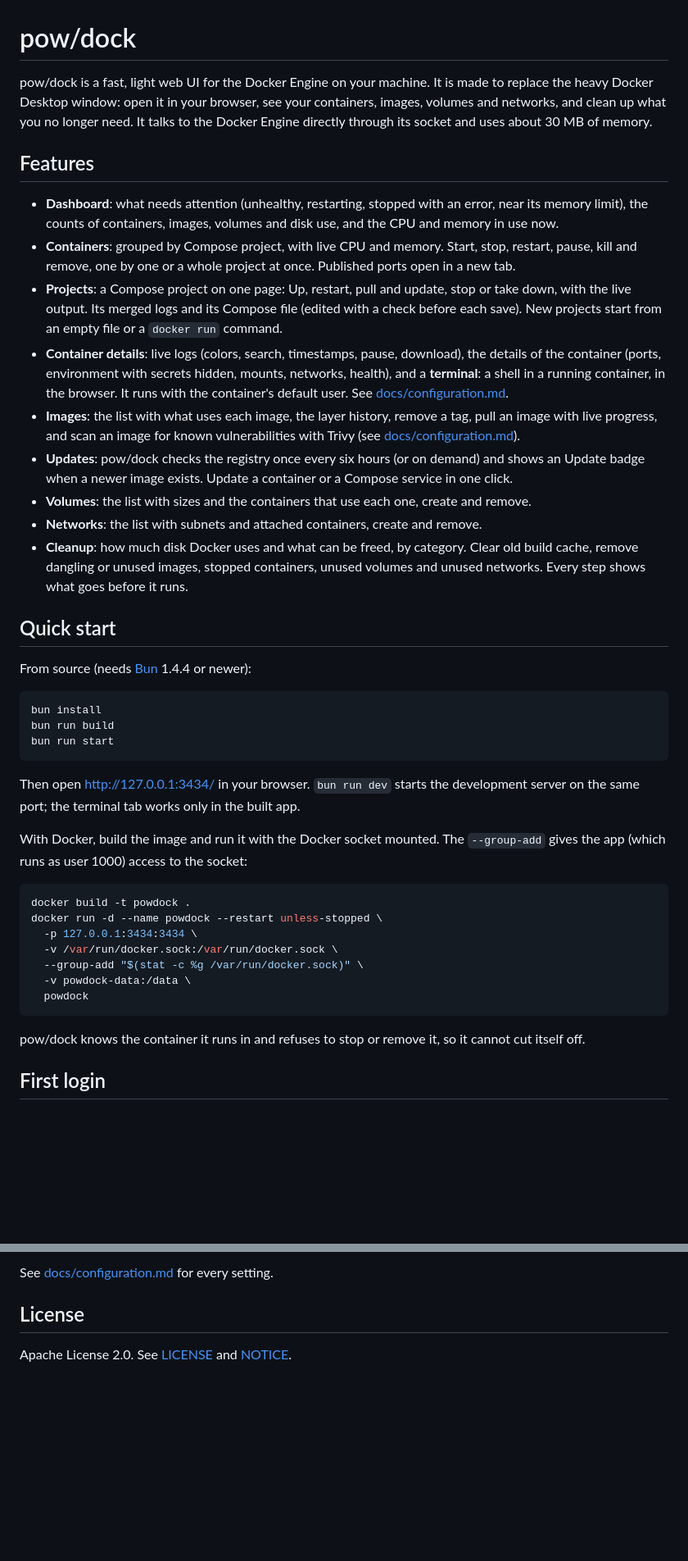
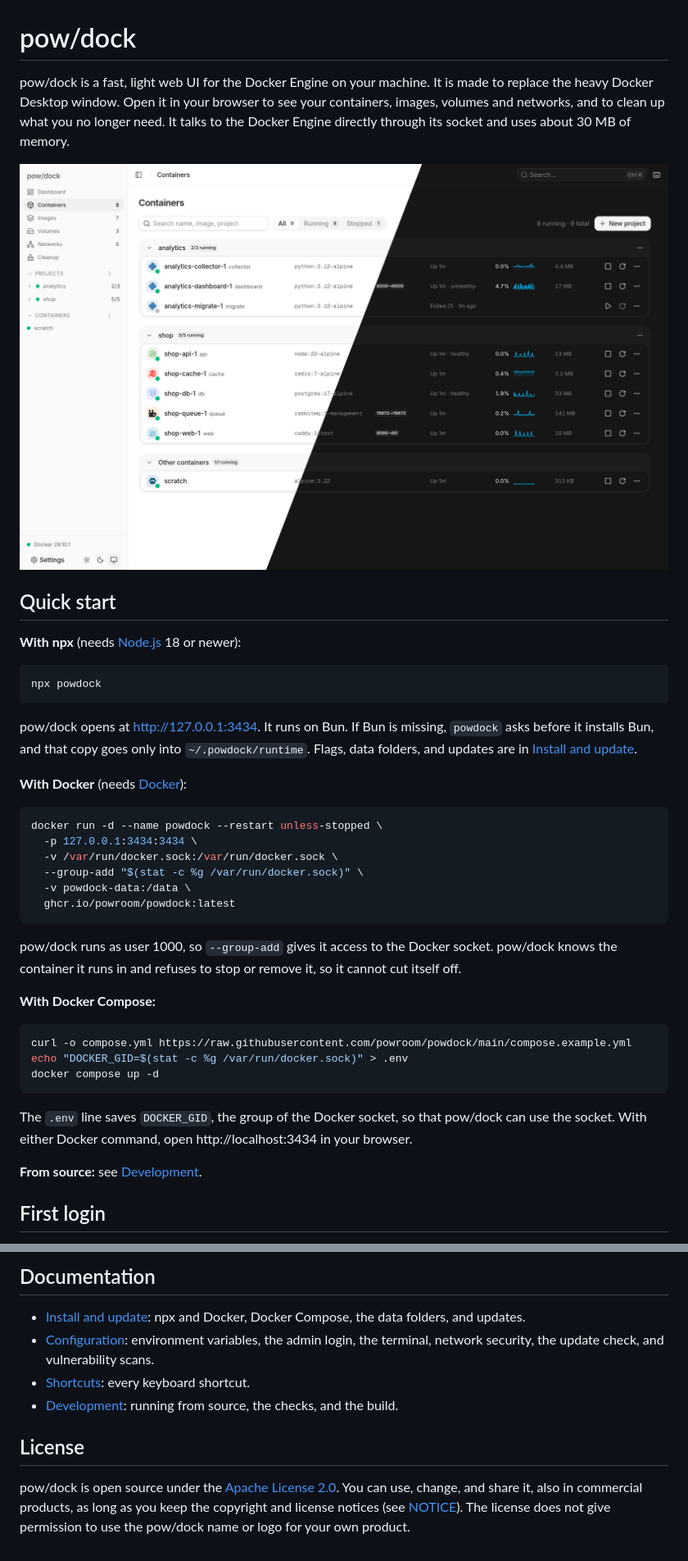
Before and after one commit to powroom/powdock, a Markdown page: README.md, 2 parts joined by grey strips. Shown at 82% size. Rendered like a GitHub page; pictures changed too: docs/screenshot.png (added); blank space fills up the shorter version.

````diff
--- a/README.md
+++ b/README.md
@@ -1,44 +1,43 @@
 # pow/dock
 
-pow/dock is a fast, light web UI for the Docker Engine on your machine. It is made to replace the heavy Docker Desktop window: open it in your browser, see your containers, images, volumes and networks, and clean up what you no longer need. It talks to the Docker Engine directly through its socket and uses about 30 MB of memory.
+pow/dock is a fast, light web UI for the Docker Engine on your machine. It is made to replace the heavy Docker Desktop window. Open it in your browser to see your containers, images, volumes and networks, and to clean up what you no longer need. It talks to the Docker Engine directly through its socket and uses about 30 MB of memory.
 
-## Features
-
-- **Dashboard**: what needs attention (unhealthy, restarting, stopped with an error, near its memory limit), the counts of containers, images, volumes and disk use, and the CPU and memory in use now.
-- **Containers**: grouped by Compose project, with live CPU and memory. Start, stop, restart, pause, kill and remove, one by one or a whole project at once. Published ports open in a new tab.
-- **Projects**: a Compose project on one page: Up, restart, pull and update, stop or take down, with the live output. Its merged logs and its Compose file (edited with a check before each save). New projects start from an empty file or a `docker run` command.
-- **Container details**: live logs (colors, search, timestamps, pause, download), the details of the container (ports, environment with secrets hidden, mounts, networks, health), and a **terminal**: a shell in a running container, in the browser. It runs with the container's default user. See [docs/configuration.md](docs/configuration.md#terminal).
-- **Images**: the list with what uses each image, the layer history, remove a tag, pull an image with live progress, and scan an image for known vulnerabilities with Trivy (see [docs/configuration.md](docs/configuration.md#vulnerability-scans)).
-- **Updates**: pow/dock checks the registry once every six hours (or on demand) and shows an Update badge when a newer image exists. Update a container or a Compose service in one click.
-- **Volumes**: the list with sizes and the containers that use each one, create and remove.
-- **Networks**: the list with subnets and attached containers, create and remove.
-- **Cleanup**: how much disk Docker uses and what can be freed, by category. Clear old build cache, remove dangling or unused images, stopped containers, unused volumes and unused networks. Every step shows what goes before it runs.
+![pow/dock in light and dark mode](docs/screenshot.png)
 
 ## Quick start
 
-From source (needs [Bun](https://bun.sh) 1.4.4 or newer):
+**With npx** (needs [Node.js](https://nodejs.org) 18 or newer):
 
 ```bash
-bun install
-bun run build
-bun run start
+npx powdock
 ```
 
-Then open http://127.0.0.1:3434/ in your browser. `bun run dev` starts the development server on the same port; the terminal tab works only in the built app.
+pow/dock opens at http://127.0.0.1:3434. It runs on Bun. If Bun is missing, `powdock` asks before it installs Bun, and that copy goes only into `~/.powdock/runtime`. Flags, data folders, and updates are in [Install and update](docs/install.md).
 
-With Docker, build the image and run it with the Docker socket mounted. The `--group-add` gives the app (which runs as user 1000) access to the socket:
+**With Docker** (needs [Docker](https://docs.docker.com/get-docker/)):
 
 ```bash
-docker build -t powdock .
 docker run -d --name powdock --restart unless-stopped \
   -p 127.0.0.1:3434:3434 \
   -v /var/run/docker.sock:/var/run/docker.sock \
   --group-add "$(stat -c %g /var/run/docker.sock)" \
   -v powdock-data:/data \
-  powdock
+  ghcr.io/powroom/powdock:latest
 ```
 
-pow/dock knows the container it runs in and refuses to stop or remove it, so it cannot cut itself off.
+pow/dock runs as user 1000, so `--group-add` gives it access to the Docker socket. pow/dock knows the container it runs in and refuses to stop or remove it, so it cannot cut itself off.
+
+**With Docker Compose:**
+
+```bash
+curl -o compose.yml https://raw.githubusercontent.com/powroom/powdock/main/compose.example.yml
+echo "DOCKER_GID=$(stat -c %g /var/run/docker.sock)" > .env
+docker compose up -d
+```
+
+The `.env` line saves `DOCKER_GID`, the group of the Docker socket, so that pow/dock can use the socket. With either Docker command, open http://localhost:3434 in your browser.
+
+**From source:** see [Development](docs/development.md).
 
 ## First login
 
@@ -52,6 +96,11 @@ The first time you open pow/dock, it asks you to create an admin account: a user
 
-See [docs/configuration.md](docs/configuration.md) for every setting.
+## Documentation
+
+- [Install and update](docs/install.md): npx and Docker, Docker Compose, the data folders, and updates.
+- [Configuration](docs/configuration.md): environment variables, the admin login, the terminal, network security, the update check, and vulnerability scans.
+- [Shortcuts](docs/shortcut.md): every keyboard shortcut.
+- [Development](docs/development.md): running from source, the checks, and the build.
 
 ## License
 
-Apache License 2.0. See [LICENSE](LICENSE) and [NOTICE](NOTICE).
+pow/dock is open source under the [Apache License 2.0](LICENSE). You can use, change, and share it, also in commercial products, as long as you keep the copyright and license notices (see [NOTICE](NOTICE)). The license does not give permission to use the pow/dock name or logo for your own product.
````
Also changed, not shown: other parts of README.md (+48 -3 lines), .github/pull_request_template.md (added, +13 -0 lines), docs/configuration.md (+2 -1 lines), docs/development.md (+1 -1 lines), docs/install.md (added, +82 -0 lines), docs/shortcut.md (added, +27 -0 lines), 9 other files.
